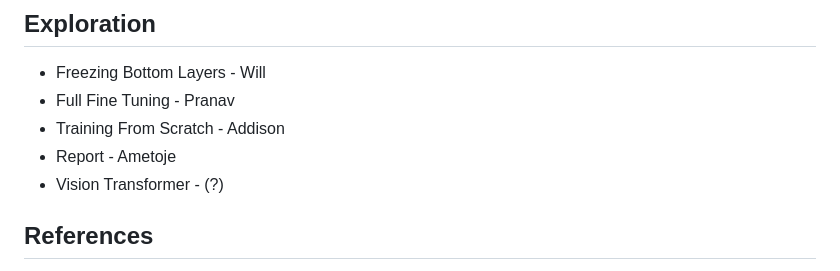
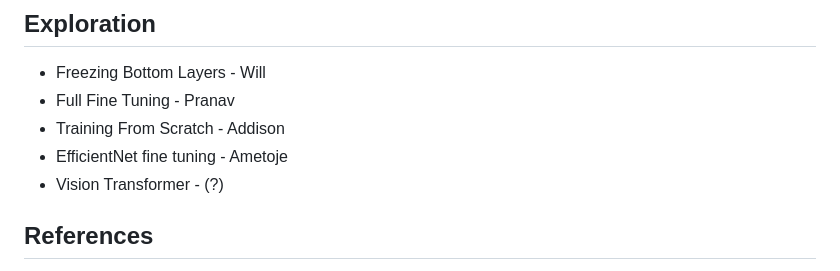
Before and after one commit to saipranavrguduru/ml-project, a Markdown page: README.md, the part around the change. Rendered like a GitHub page.

Commit message:
Update exploration section in README

```diff
--- a/README.md
+++ b/README.md
@@ -135,7 +135,7 @@ submission is the compiled PDF.
 - Freezing Bottom Layers - Will
 - Full Fine Tuning - Pranav
 - Training From Scratch - Addison
-- Report - Ametoje
+- EfficientNet fine tuning - Ametoje
 - Vision Transformer - (?)
 ## References
 
```
